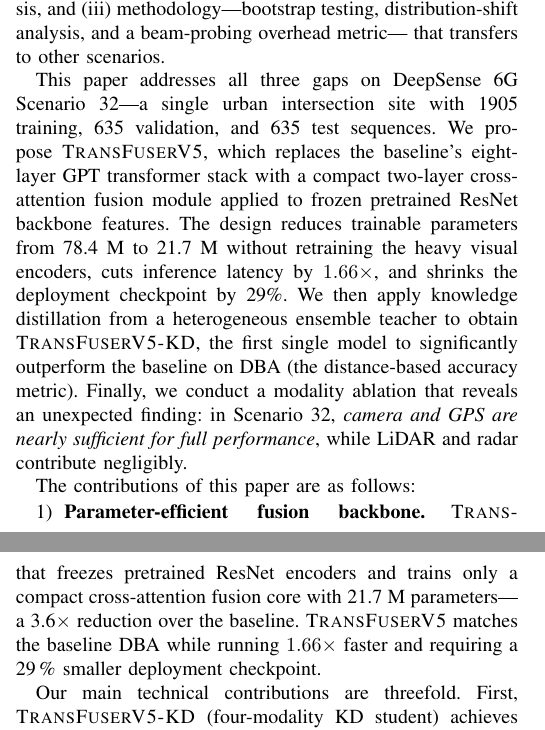
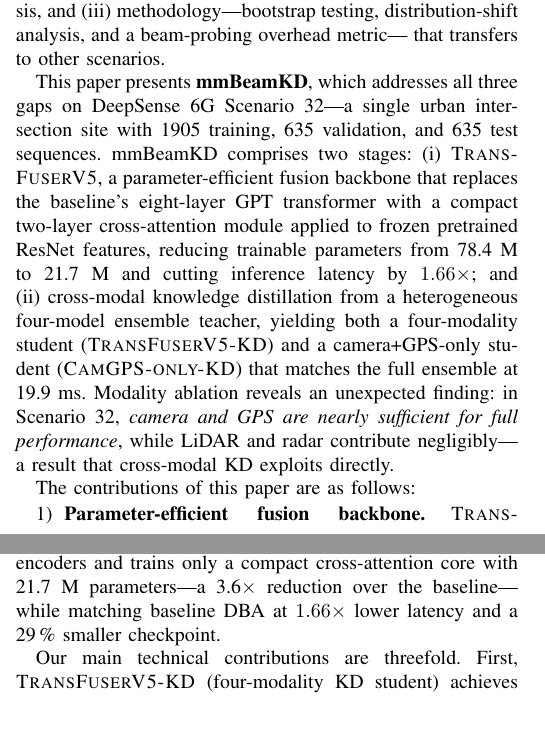
Before and after one commit to wujia-xyz/mmBeamKD, a LaTeX paper (paper/main.tex): two parts of the columns of pages 1 and 12 of 13, joined at a grey line, cut so that both start at the same text. Compiled offline with pdfLaTeX; a missing font is replaced by an installed copy or a similar font; a LaTeX package or settings file that is missing is left out.

Commit message:
Align intro and conclusion with mmBeamKD title

```diff
--- a/paper/main.tex
+++ b/paper/main.tex
@@ -109,19 +109,20 @@ first statistically significant single-model DBA improvement on this benchmark,
 testing, distribution-shift analysis, and a beam-probing overhead metric---
 that transfers to other scenarios.
 
-This paper addresses all three gaps on DeepSense~6G Scenario~32---a single urban
-intersection site with 1905 training, 635 validation, and 635 test sequences.
-We propose \ours{}, which replaces the baseline's eight-layer GPT transformer
-stack with a compact two-layer cross-attention fusion module applied to frozen
-pretrained ResNet backbone features. The design reduces trainable parameters
-from 78.4~M to 21.7~M without retraining the heavy visual encoders, cuts
-inference latency by $1.66\times$, and shrinks the deployment checkpoint by 29\%.
-We then apply knowledge distillation from a heterogeneous ensemble teacher to
-obtain \distill{}, the first single model to significantly outperform the
-baseline on DBA (the distance-based accuracy metric). Finally, we conduct a
-modality ablation that reveals an unexpected finding: in Scenario~32,
-\emph{camera and GPS are nearly sufficient for full performance}, while LiDAR
-and radar contribute negligibly.
+This paper presents \textbf{mmBeamKD}, which addresses all three gaps on
+DeepSense~6G Scenario~32---a single urban intersection site with 1905 training,
+635 validation, and 635 test sequences.
+mmBeamKD comprises two stages: (i)~\ours{}, a parameter-efficient fusion backbone
+that replaces the baseline's eight-layer GPT transformer with a compact two-layer
+cross-attention module applied to frozen pretrained ResNet features, reducing
+trainable parameters from 78.4~M to 21.7~M and cutting inference latency by
+$1.66\times$; and (ii)~cross-modal knowledge distillation from a heterogeneous
+four-model ensemble teacher, yielding both a four-modality student (\distill{})
+and a camera+GPS-only student (\textsc{CamGPS-only-KD}) that matches the full
+ensemble at 19.9~ms. Modality ablation reveals an unexpected finding: in
+Scenario~32, \emph{camera and GPS are nearly sufficient for full performance},
+while LiDAR and radar contribute negligibly---a result that cross-modal KD
+exploits directly.
 
 The contributions of this paper are as follows:
 
@@ -1169,9 +1170,3 @@ therefore the safer choice for vehicular deployments with unknown BS geometry.
 \section{Conclusion}
 \label{sec:conclusion}
 
-This paper studied sensing-aided mmWave beam prediction in the scarce-data
-setting of DeepSense~6G Scenario~32. We proposed \ours{}, a parameter-efficient
-transformer that freezes pretrained ResNet encoders and trains only a compact
-cross-attention fusion core with 21.7~M parameters---a 3.6$\times$ reduction over
-the baseline. \ours{} matches the baseline DBA while running $1.66\times$ faster
-and requiring a 29\,\% smaller deployment checkpoint.
@@ -1178,3 +1176,7 @@ and requiring a 29\,\% smaller deployment checkpoint.
+The fusion backbone \ours{} freezes pretrained ResNet encoders and trains only a
+compact cross-attention core with 21.7~M parameters---a 3.6$\times$ reduction
+over the baseline---while matching baseline DBA at $1.66\times$ lower latency
+and a 29\,\% smaller checkpoint.
 
 Our main technical contributions are threefold. First, \distill{} (four-modality
 KD student) achieves DBA\,=\,0.8285, a statistically significant improvement of
```
Also changed, not shown: paper/main.pdf, paper/main.tex (3 more changed lines).
